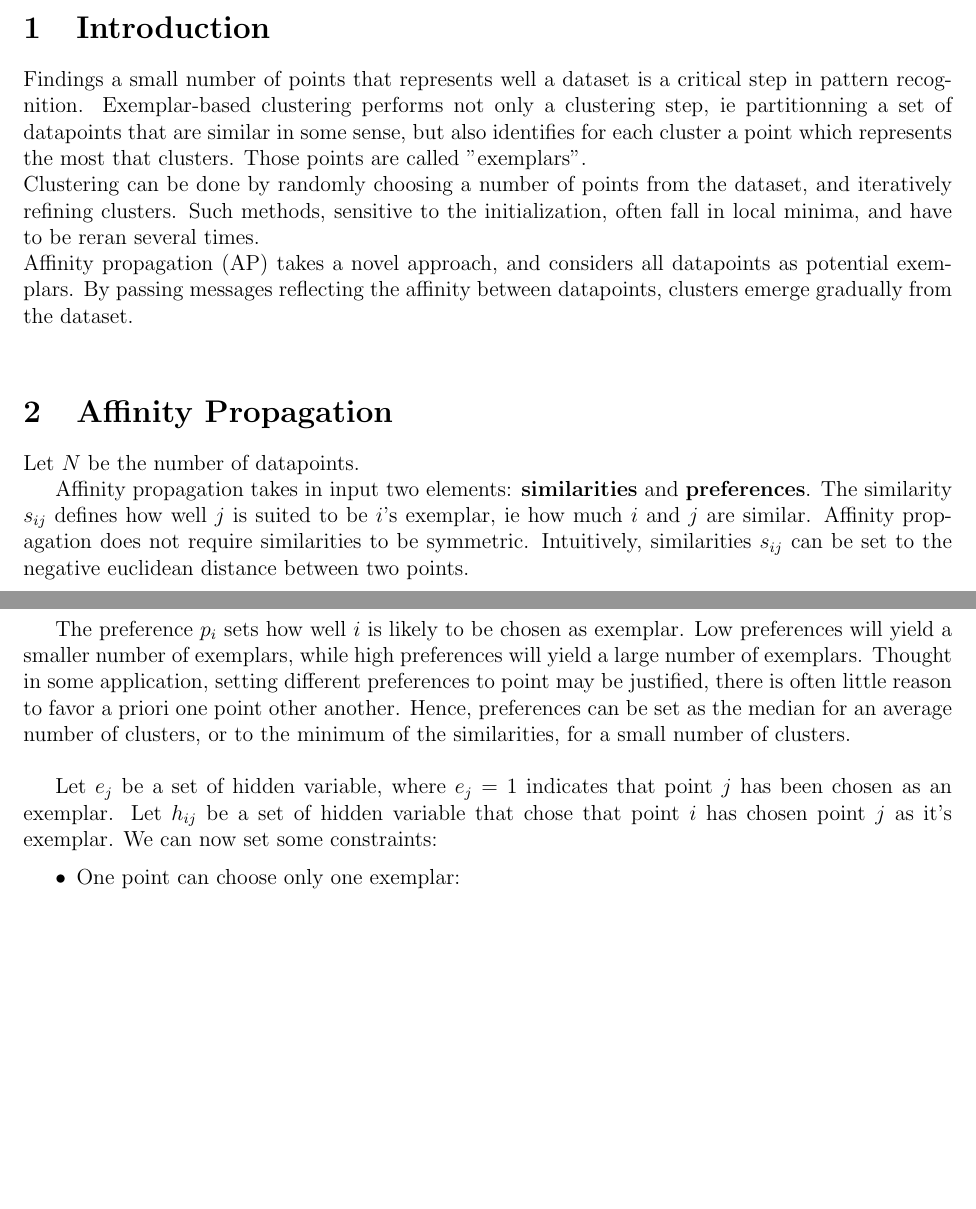
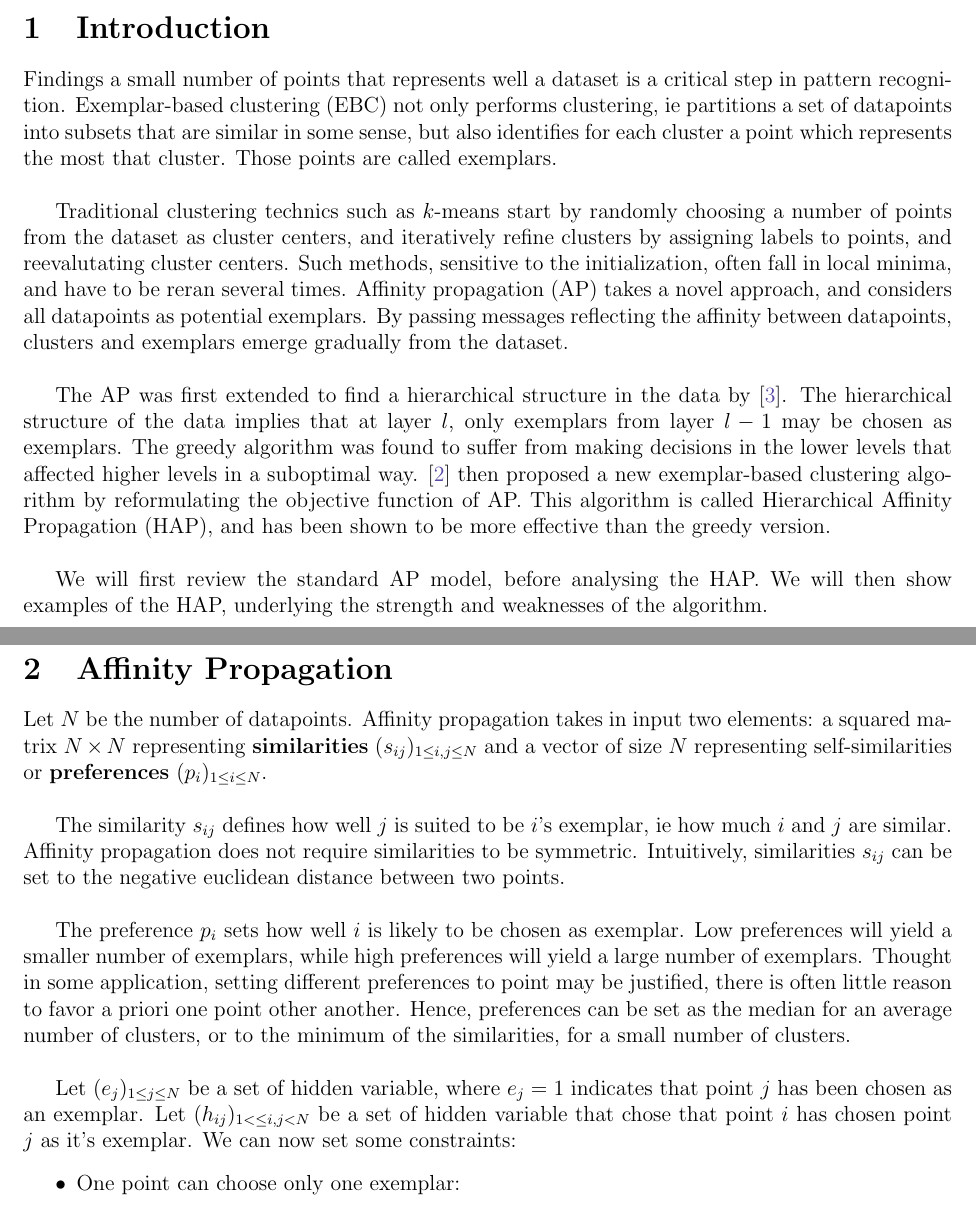
Before and after one commit to NelleV/IPOL, a LaTeX document (src/docs/ipol_hap.tex): two parts of pages 1 and 2 of 5, joined at a grey line, cut so that both start at the same text, the shorter picture padded with empty space. Compiled offline with pdfLaTeX.

Commit message:
Changed to the introduction

```diff
--- a/src/docs/ipol_hap.tex
+++ b/src/docs/ipol_hap.tex
@@ -42,29 +42,47 @@ this method, called Hierarchical Affinity Propagation (HAP).
 \section{Introduction}
 %-------------------------------------------------------------------------------
 
-% XXX rephrase
 Findings a small number of points that represents well a dataset is a critical
-step in pattern recognition. Exemplar-based clustering performs not only a
-clustering step, ie partitionning a set of datapoints that are similar in some
-sense, but also identifies for each cluster a point which represents the most
-that clusters. Those points are called "exemplars". \\
-Clustering can be done by randomly choosing a number of points from
-the dataset, and iteratively refining clusters. Such methods, sensitive to the
-initialization, often fall in local minima, and have to be reran several
-times.\\
-Affinity propagation (AP) takes a novel approach, and considers all datapoints
-as potential exemplars. By passing messages reflecting the affinity between
-datapoints, clusters emerge gradually from the dataset. \\
+step in pattern recognition. Exemplar-based clustering (EBC) not only performs
+clustering, ie partitions a set of datapoints into subsets that are similar in
+some sense, but also identifies for each cluster a point which represents the
+most that cluster. Those points are called exemplars.\\
+
+Traditional clustering technics such as $k$-means start by randomly choosing a
+number of points from the dataset as cluster centers, and iteratively refine
+clusters by assigning labels to points, and reevalutating cluster centers.
+Such methods, sensitive to the initialization, often fall in local minima, and
+have to be reran several times. Affinity propagation (AP) takes a novel
+approach, and considers all datapoints as potential exemplars. By passing
+messages reflecting the affinity between datapoints, clusters and exemplars
+emerge gradually from the dataset. \\
+
+The AP was first extended to find a hierarchical structure in the data by
+\cite{Xiao07jointaffinity}. The hierarchical structure of the data implies
+that at layer $l$, only exemplars from layer $l - 1$ may be chosen as
+exemplars. The greedy algorithm was found to suffer from making decisions in
+the lower levels that affected higher levels in a suboptimal way. \cite{hap}
+then proposed a new exemplar-based clustering algorithm by reformulating the
+objective function of AP. This algorithm is called Hierarchical Affinity
+Propagation (HAP), and has been shown to be more effective than the greedy
+version. \\
+
+We will first review the standard AP model, before analysing the HAP. We will
+then show examples of the HAP, underlying the strength and weaknesses of the
+algorithm.
 
 \section{Affinity Propagation}
-Let $N$ be the number of datapoints.
 
-Affinity propagation takes in input two elements: \textbf{similarities} and
-\textbf{preferences}. The similarity $s_{ij}$ defines how well $j$ is suited
-to be $i$'s exemplar, ie how much $i$ and $j$ are similar. Affinity
-propagation does not require similarities to be symmetric. Intuitively,
-similarities $s_{ij}$ can be set to the negative euclidean distance between
-two points. \\
+Let $N$ be the number of datapoints. Affinity propagation takes in input two
+elements: a squared matrix $N \times N$ representing \textbf{similarities}
+$(s_{ij})_{1 \leq i, j \leq N}$ and
+a vector of size $N$ representing self-similarities or \textbf{preferences}
+$(p_i)_{1 \leq i \leq N}$. \\
+
+The similarity $s_{ij}$ defines how well $j$ is suited to be $i$'s exemplar,
+ie how much $i$ and $j$ are similar. Affinity propagation does not require
+similarities to be symmetric. Intuitively, similarities $s_{ij}$ can be set to
+the negative euclidean distance between two points. \\
 
 The preference $p_i$ sets how well $i$ is likely to be chosen as exemplar. Low
 preferences will yield a smaller number of exemplars, while high preferences
@@ -74,8 +92,8 @@ to favor a priori one point other another. Hence, preferences can be set as
 the median for an average number of clusters, or to the minimum of the
 similarities, for a small number of clusters. \\
 
-Let $e_j$ be a set of hidden variable, where $e_j = 1$ indicates that point
-$j$ has been chosen as an exemplar. Let $h_{ij}$ be a set of hidden variable
+Let $(e_j)_{1 \leq j \leq N}$ be a set of hidden variable, where $e_j = 1$ indicates that point
+$j$ has been chosen as an exemplar. Let $(h_{ij})_{1 < \leq i, j < N}$ be a set of hidden variable
 that chose that point $i$ has chosen point $j$ as it's exemplar. We can now
 set some constraints:
 \begin{itemize}
```
Also changed, not shown: src/docs/ipol_hap.bib (+8 -0 lines), src/docs/ipol_hap.tex (17 more changed lines).
